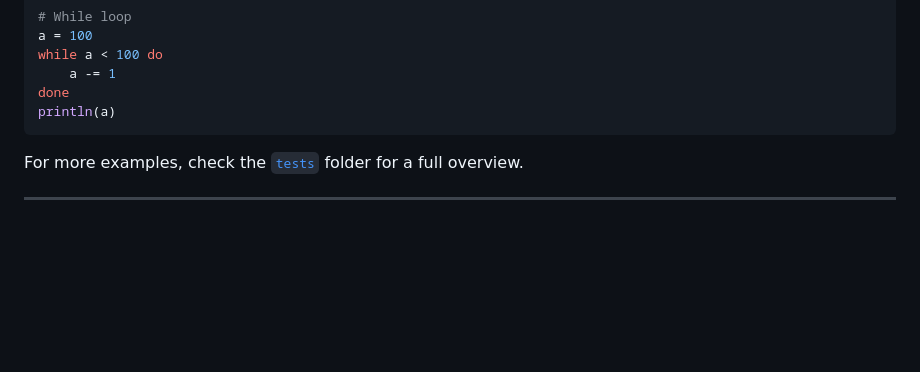
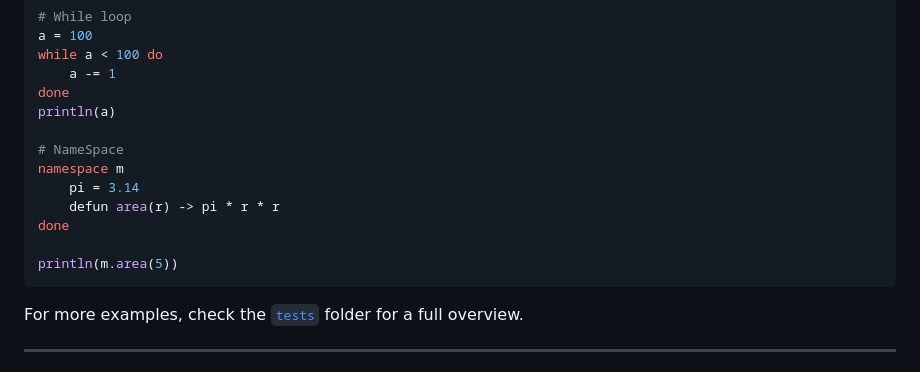
Before and after one commit to memecoder12345678/Zerionyx, a Markdown page: README.md, the part around the change. Drawn GitHub-style; blank space fills up the shorter version.

````diff
--- a/README.md
+++ b/README.md
@@ -132,6 +132,14 @@ while a < 100 do
     a -= 1
 done
 println(a)
+
+# NameSpace
+namespace m
+    pi = 3.14
+    defun area(r) -> pi * r * r
+done
+
+println(m.area(5))
 ```
 
 For more examples, check the [`tests`](tests) folder for a full overview.
````
